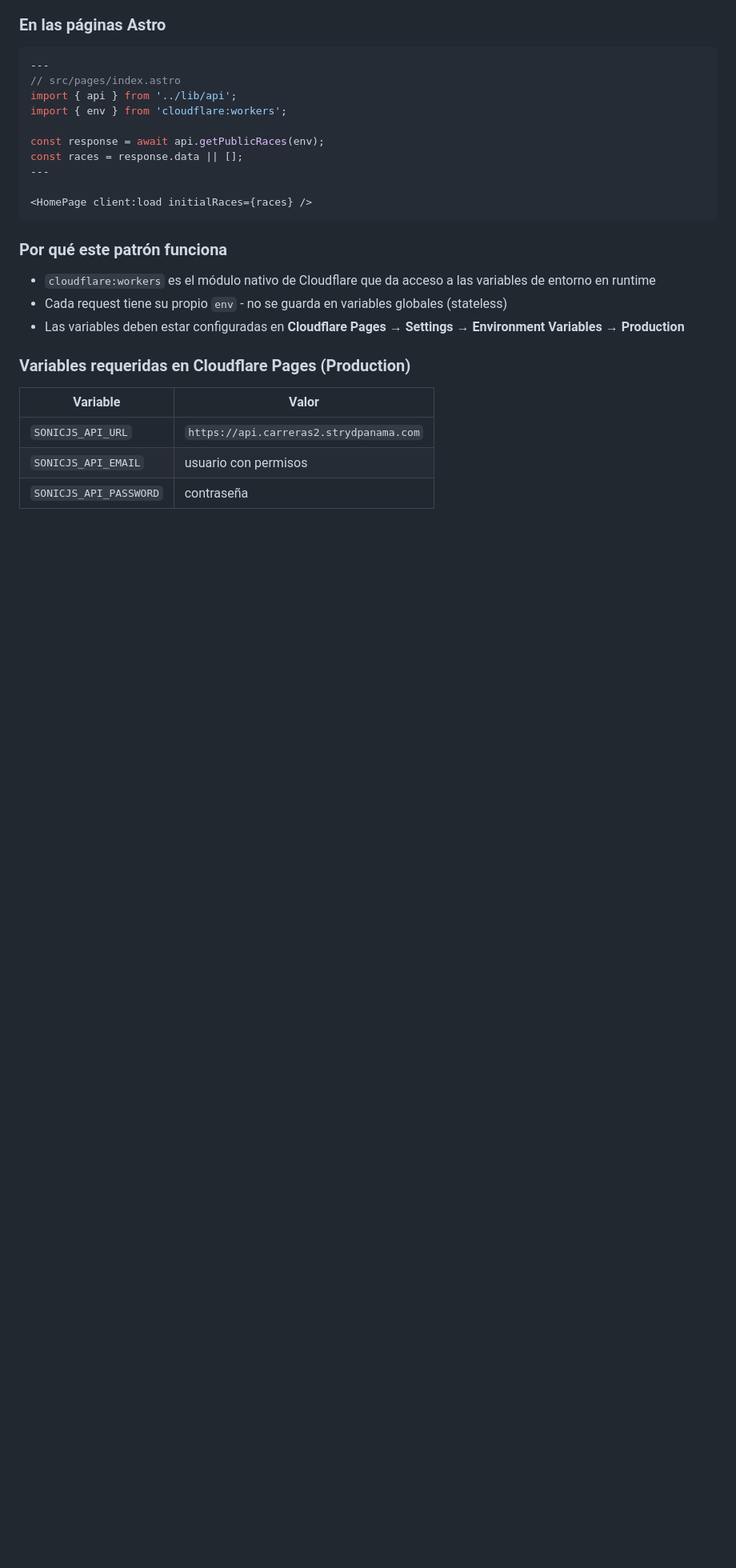
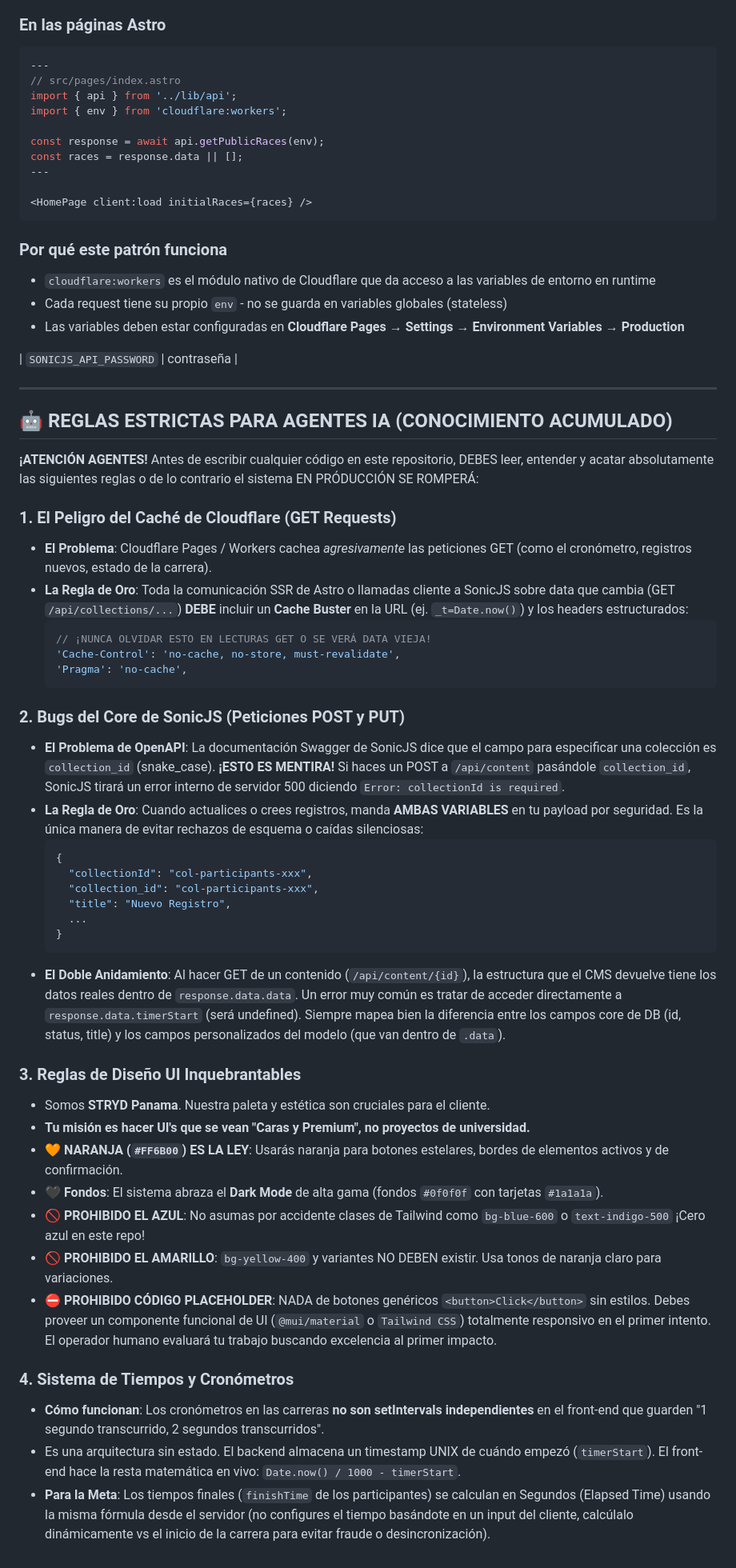
Before and after one commit to Ricky06202/carreras-strydpanama, a Markdown page: AGENTS.md, the part around the change. Shown at 80% size. GitHub-like rendering; blank space fills up the shorter version.

Commit message:
actualizamos el agents

````diff
--- a/AGENTS.md
+++ b/AGENTS.md
@@ -378,10 +378,46 @@ const races = response.data || [];
 - Cada request tiene su propio `env` - no se guarda en variables globales (stateless)
 - Las variables deben estar configuradas en **Cloudflare Pages → Settings → Environment Variables → Production**
 
-### Variables requeridas en Cloudflare Pages (Production)
+| `SONICJS_API_PASSWORD` | contraseña |
 
-| Variable | Valor |
-|----------|-------|
-| `SONICJS_API_URL` | `https://api.carreras2.strydpanama.com` |
-| `SONICJS_API_EMAIL` | usuario con permisos |
-| `SONICJS_API_PASSWORD` | contraseña |
+---
+
+## 🤖 REGLAS ESTRICTAS PARA AGENTES IA (CONOCIMIENTO ACUMULADO)
+
+**¡ATENCIÓN AGENTES!** Antes de escribir cualquier código en este repositorio, DEBES leer, entender y acatar absolutamente las siguientes reglas o de lo contrario el sistema EN PRÓDUCCIÓN SE ROMPERÁ:
+
+### 1. El Peligro del Caché de Cloudflare (GET Requests)
+- **El Problema**: Cloudflare Pages / Workers cachea *agresivamente* las peticiones GET (como el cronómetro, registros nuevos, estado de la carrera).
+- **La Regla de Oro**: Toda la comunicación SSR de Astro o llamadas cliente a SonicJS sobre data que cambia (GET `/api/collections/...`) **DEBE** incluir un **Cache Buster** en la URL (ej. `_t=Date.now()`) y los headers estructurados:
+  ```typescript
+  // ¡NUNCA OLVIDAR ESTO EN LECTURAS GET O SE VERÁ DATA VIEJA!
+  'Cache-Control': 'no-cache, no-store, must-revalidate',
+  'Pragma': 'no-cache',
+  ```
+
+### 2. Bugs del Core de SonicJS (Peticiones POST y PUT)
+- **El Problema de OpenAPI**: La documentación Swagger de SonicJS dice que el campo para especificar una colección es `collection_id` (snake_case). **¡ESTO ES MENTIRA!** Si haces un POST a `/api/content` pasándole `collection_id`, SonicJS tirará un error interno de servidor 500 diciendo `Error: collectionId is required`.
+- **La Regla de Oro**: Cuando actualices o crees registros, manda **AMBAS VARIABLES** en tu payload por seguridad. Es la única manera de evitar rechazos de esquema o caídas silenciosas:
+  ```json
+  {
+    "collectionId": "col-participants-xxx",
+    "collection_id": "col-participants-xxx",
+    "title": "Nuevo Registro",
+    ...
+  }
+  ```
+- **El Doble Anidamiento**: Al hacer GET de un contenido (`/api/content/{id}`), la estructura que el CMS devuelve tiene los datos reales dentro de `response.data.data`. Un error muy común es tratar de acceder directamente a `response.data.timerStart` (será undefined). Siempre mapea bien la diferencia entre los campos core de DB (id, status, title) y los campos personalizados del modelo (que van dentro de `.data`).
+
+### 3. Reglas de Diseño UI Inquebrantables
+- Somos **STRYD Panama**. Nuestra paleta y estética son cruciales para el cliente.
+- **Tu misión es hacer UI's que se vean "Caras y Premium", no proyectos de universidad.**
+- 🧡 **NARANJA (`#FF6B00`) ES LA LEY**: Usarás naranja para botones estelares, bordes de elementos activos y de confirmación.
+- 🖤 **Fondos**: El sistema abraza el **Dark Mode** de alta gama (fondos `#0f0f0f` con tarjetas `#1a1a1a`).
+- 🚫 **PROHIBIDO EL AZUL**: No asumas por accidente clases de Tailwind como `bg-blue-600` o `text-indigo-500` ¡Cero azul en este repo!
+- 🚫 **PROHIBIDO EL AMARILLO**: `bg-yellow-400` y variantes NO DEBEN existir. Usa tonos de naranja claro para variaciones.
+- ⛔ **PROHIBIDO CÓDIGO PLACEHOLDER**: NADA de botones genéricos `<button>Click</button>` sin estilos. Debes proveer un componente funcional de UI (`@mui/material` o `Tailwind CSS`) totalmente responsivo en el primer intento. El operador humano evaluará tu trabajo buscando excelencia al primer impacto.
+
+### 4. Sistema de Tiempos y Cronómetros
+- **Cómo funcionan**: Los cronómetros en las carreras **no son setIntervals independientes** en el front-end que guarden "1 segundo transcurrido, 2 segundos transcurridos".
+- Es una arquitectura sin estado. El backend almacena un timestamp UNIX de cuándo empezó (`timerStart`). El front-end hace la resta matemática en vivo: `Date.now() / 1000 - timerStart`.
+- **Para la Meta**: Los tiempos finales (`finishTime` de los participantes) se calculan en Segundos (Elapsed Time) usando la misma fórmula desde el servidor (no configures el tiempo basándote en un input del cliente, calcúlalo dinámicamente vs el inicio de la carrera para evitar fraude o desincronización).
````
